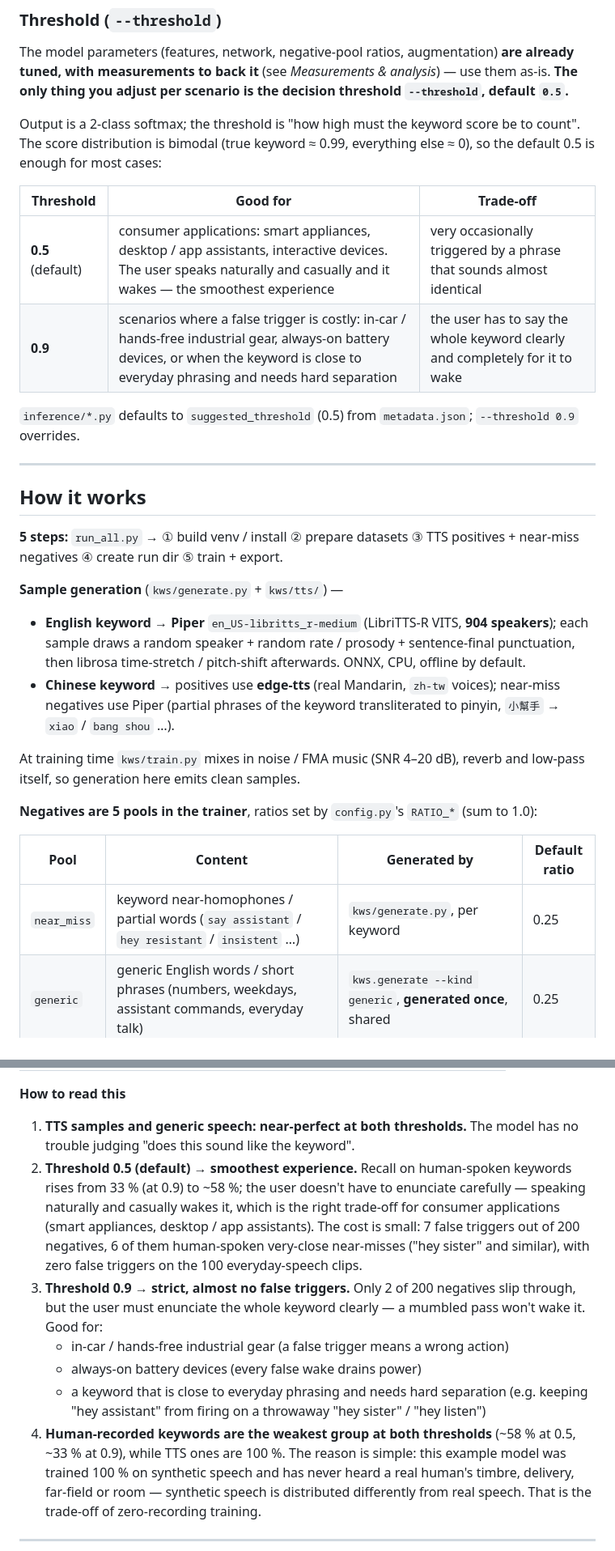
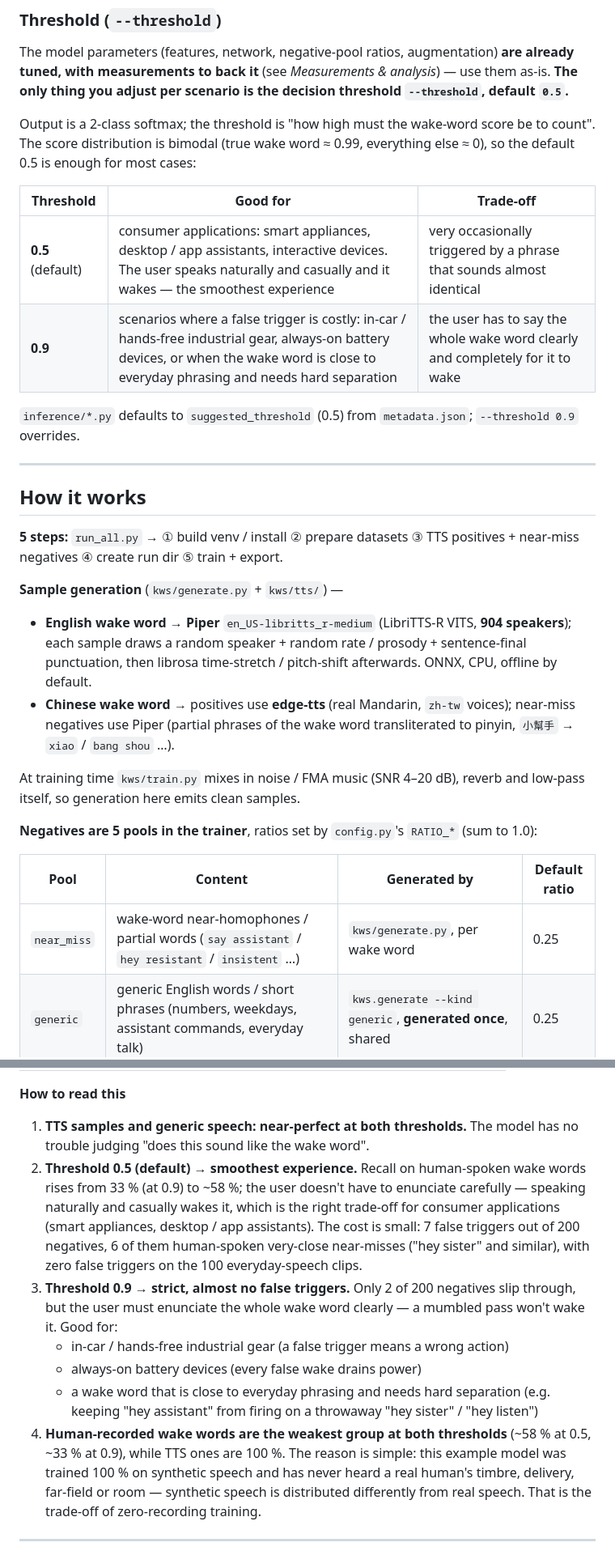
Before and after one commit to hsiang26/kws-from-text, a Markdown page: README.md, 2 parts joined by grey strips. Shown at 81% size. GitHub-like rendering.

```diff
--- a/README.md
+++ b/README.md
@@ -480,14 +480,14 @@ The model parameters (features, network, negative-pool ratios, augmentation) **a
 tuned, with measurements to back it** (see *Measurements & analysis*) — use them as-is. **The
 only thing you adjust per scenario is the decision threshold `--threshold`, default `0.5`.**
 
-Output is a 2-class softmax; the threshold is "how high must the keyword score be to count".
-The score distribution is bimodal (true keyword ≈ 0.99, everything else ≈ 0), so the default
+Output is a 2-class softmax; the threshold is "how high must the wake-word score be to count".
+The score distribution is bimodal (true wake word ≈ 0.99, everything else ≈ 0), so the default
 0.5 is enough for most cases:
 
 | Threshold | Good for | Trade-off |
 |---|---|---|
 | **0.5** (default) | consumer applications: smart appliances, desktop / app assistants, interactive devices. The user speaks naturally and casually and it wakes — the smoothest experience | very occasionally triggered by a phrase that sounds almost identical |
-| **0.9** | scenarios where a false trigger is costly: in-car / hands-free industrial gear, always-on battery devices, or when the keyword is close to everyday phrasing and needs hard separation | the user has to say the whole keyword clearly and completely for it to wake |
+| **0.9** | scenarios where a false trigger is costly: in-car / hands-free industrial gear, always-on battery devices, or when the wake word is close to everyday phrasing and needs hard separation | the user has to say the whole wake word clearly and completely for it to wake |
 
 `inference/*.py` defaults to `suggested_threshold` (0.5) from `metadata.json`; `--threshold 0.9` overrides.
 
@@ -500,11 +500,11 @@ near-miss negatives ④ create run dir ⑤ train + export.
 
 **Sample generation** (`kws/generate.py` + `kws/tts/`) —
 
-- **English keyword** → **Piper** `en_US-libritts_r-medium` (LibriTTS-R VITS, **904
+- **English wake word** → **Piper** `en_US-libritts_r-medium` (LibriTTS-R VITS, **904
   speakers**); each sample draws a random speaker + random rate / prosody + sentence-final
   punctuation, then librosa time-stretch / pitch-shift afterwards. ONNX, CPU, offline by default.
-- **Chinese keyword** → positives use **edge-tts** (real Mandarin, `zh-tw` voices);
-  near-miss negatives use Piper (partial phrases of the keyword transliterated to pinyin,
+- **Chinese wake word** → positives use **edge-tts** (real Mandarin, `zh-tw` voices);
+  near-miss negatives use Piper (partial phrases of the wake word transliterated to pinyin,
   `小幫手` → `xiao` / `bang shou` …).
 
 At training time `kws/train.py` mixes in noise / FMA music (SNR 4–20 dB), reverb and low-pass
@@ -514,7 +514,7 @@ itself, so generation here emits clean samples.
 
 | Pool | Content | Generated by | Default ratio |
 |---|---|---|---|
-| `near_miss` | keyword near-homophones / partial words (`say assistant` / `hey resistant` / `insistent` …) | `kws/generate.py`, per keyword | 0.25 |
+| `near_miss` | wake-word near-homophones / partial words (`say assistant` / `hey resistant` / `insistent` …) | `kws/generate.py`, per wake word | 0.25 |
 | `generic` | generic English words / short phrases (numbers, weekdays, assistant commands, everyday talk) | `kws.generate --kind generic`, **generated once**, shared | 0.25 |
 | `gsc` | Google Speech Commands single words | `datasets/prepare.py` | 0.20 |
 | `fma` | FMA music | `datasets/prepare.py` | 0.10 |
@@ -643,20 +643,20 @@ two thresholds. Positives split into "real human recording" and "TTS synthesis";
 **How to read this**
 
 1. **TTS samples and generic speech: near-perfect at both thresholds.** The model has no trouble
-   judging "does this sound like the keyword".
-2. **Threshold 0.5 (default) → smoothest experience.** Recall on human-spoken keywords rises
+   judging "does this sound like the wake word".
+2. **Threshold 0.5 (default) → smoothest experience.** Recall on human-spoken wake words rises
    from 33 % (at 0.9) to ~58 %; the user doesn't have to enunciate carefully — speaking
    naturally and casually wakes it, which is the right trade-off for consumer applications
    (smart appliances, desktop / app assistants). The cost is small: 7 false triggers out of 200
    negatives, 6 of them human-spoken very-close near-misses ("hey sister" and similar), with
    zero false triggers on the 100 everyday-speech clips.
 3. **Threshold 0.9 → strict, almost no false triggers.** Only 2 of 200 negatives slip through,
-   but the user must enunciate the whole keyword clearly — a mumbled pass won't wake it. Good for:
+   but the user must enunciate the whole wake word clearly — a mumbled pass won't wake it. Good for:
    - in-car / hands-free industrial gear (a false trigger means a wrong action)
    - always-on battery devices (every false wake drains power)
-   - a keyword that is close to everyday phrasing and needs hard separation (e.g. keeping
+   - a wake word that is close to everyday phrasing and needs hard separation (e.g. keeping
      "hey assistant" from firing on a throwaway "hey sister" / "hey listen")
-4. **Human-recorded keywords are the weakest group at both thresholds** (~58 % at 0.5, ~33 %
+4. **Human-recorded wake words are the weakest group at both thresholds** (~58 % at 0.5, ~33 %
    at 0.9), while TTS ones are 100 %. The reason is simple: this example model was trained 100 %
    on synthetic speech and has never heard a real human's timbre, delivery, far-field or room —
    synthetic speech is distributed differently from real speech. That is the trade-off of
```
Also changed, not shown: other parts of README.md (+21 -21 lines).
